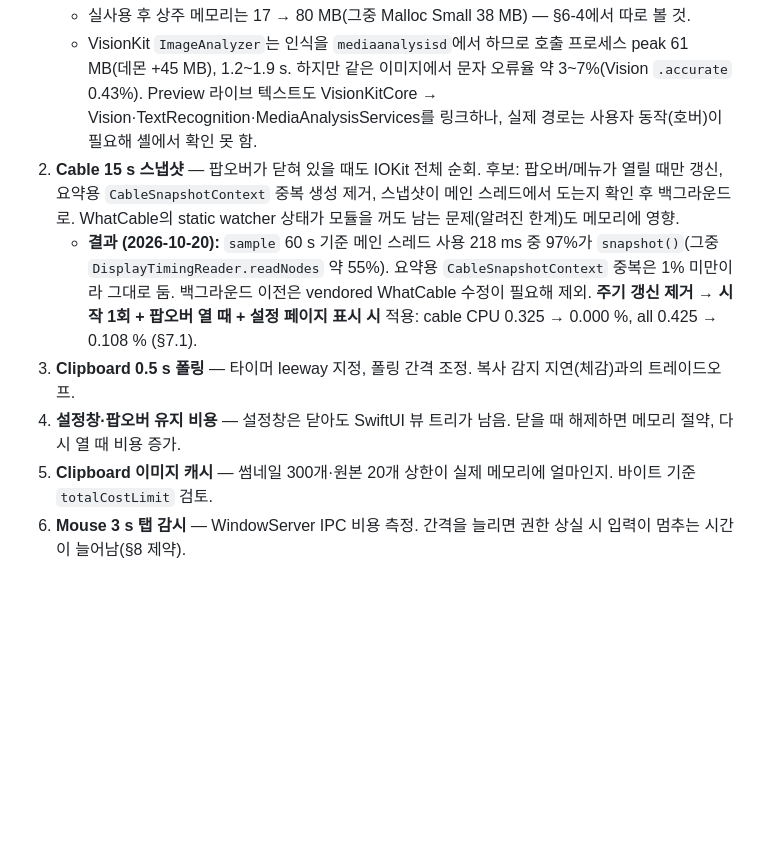
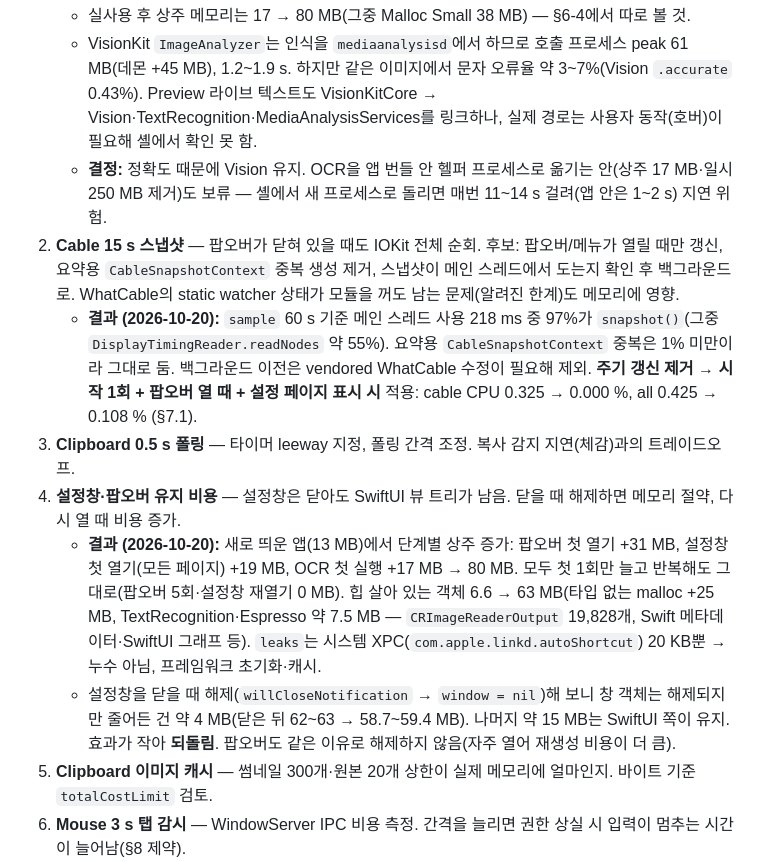
Before and after one commit to gyuha/T-Utilities, a Markdown page: Docs/OPTIMIZATION.md, the part around the change. GitHub-like rendering; blank space fills up the shorter version.

Commit message:
Docs: record in-use memory findings and decisions
Memory grows once per first use (popover +31 MB, Settings +19 MB, OCR +17 MB)
and then stays flat; leaks shows no app leaks. Releasing the Settings window
on close only freed ~4 MB, so it was not kept. Vision OCR stays in-process.

```diff
--- a/Docs/OPTIMIZATION.md
+++ b/Docs/OPTIMIZATION.md
@@ -126,10 +126,13 @@ sudo powermetrics --samplers tasks -i 5000 -n 6 | grep -i t-utilities   # wakeup
    - OCR(Vision `VNRecognizeTextRequest`)은 별도 원인: 앱과 같은 설정을 별도 프로세스로 돌리면 peak 233~291 MB(`.fast`·언어 보정 끔·영어만이어도 263~283 MB, 1200×200 이미지도 162 MB → Vision 고정 비용). 끝나면 반환되고 약 15 MB 남음. 앱 안에서는 OCR 시 464~466 MB까지 기록(위 그래픽 급증과 겹친 것으로 보임). 4K 이미지 복사(캡처 경로)는 +33 MB(비트맵 1장).
    - 실사용 후 상주 메모리는 17 → 80 MB(그중 Malloc Small 38 MB) — §6-4에서 따로 볼 것.
    - VisionKit `ImageAnalyzer`는 인식을 `mediaanalysisd`에서 하므로 호출 프로세스 peak 61 MB(데몬 +45 MB), 1.2~1.9 s. 하지만 같은 이미지에서 문자 오류율 약 3~7%(Vision `.accurate` 0.43%). Preview 라이브 텍스트도 VisionKitCore → Vision·TextRecognition·MediaAnalysisServices를 링크하나, 실제 경로는 사용자 동작(호버)이 필요해 셸에서 확인 못 함.
+   - **결정:** 정확도 때문에 Vision 유지. OCR을 앱 번들 안 헬퍼 프로세스로 옮기는 안(상주 17 MB·일시 250 MB 제거)도 보류 — 셸에서 새 프로세스로 돌리면 매번 11~14 s 걸려(앱 안은 1~2 s) 지연 위험.
 2. **Cable 15 s 스냅샷** — 팝오버가 닫혀 있을 때도 IOKit 전체 순회. 후보: 팝오버/메뉴가 열릴 때만 갱신, 요약용 `CableSnapshotContext` 중복 생성 제거, 스냅샷이 메인 스레드에서 도는지 확인 후 백그라운드로. WhatCable의 static watcher 상태가 모듈을 꺼도 남는 문제(알려진 한계)도 메모리에 영향.
    - **결과 (2026-10-20):** `sample` 60 s 기준 메인 스레드 사용 218 ms 중 97%가 `snapshot()`(그중 `DisplayTimingReader.readNodes` 약 55%). 요약용 `CableSnapshotContext` 중복은 1% 미만이라 그대로 둠. 백그라운드 이전은 vendored WhatCable 수정이 필요해 제외. **주기 갱신 제거 → 시작 1회 + 팝오버 열 때 + 설정 페이지 표시 시** 적용: cable CPU 0.325 → 0.000 %, all 0.425 → 0.108 % (§7.1).
 3. **Clipboard 0.5 s 폴링** — 타이머 leeway 지정, 폴링 간격 조정. 복사 감지 지연(체감)과의 트레이드오프.
 4. **설정창·팝오버 유지 비용** — 설정창은 닫아도 SwiftUI 뷰 트리가 남음. 닫을 때 해제하면 메모리 절약, 다시 열 때 비용 증가.
+   - **결과 (2026-10-20):** 새로 띄운 앱(13 MB)에서 단계별 상주 증가: 팝오버 첫 열기 +31 MB, 설정창 첫 열기(모든 페이지) +19 MB, OCR 첫 실행 +17 MB → 80 MB. 모두 첫 1회만 늘고 반복해도 그대로(팝오버 5회·설정창 재열기 0 MB). 힙 살아 있는 객체 6.6 → 63 MB(타입 없는 malloc +25 MB, TextRecognition·Espresso 약 7.5 MB — `CRImageReaderOutput` 19,828개, Swift 메타데이터·SwiftUI 그래프 등). `leaks`는 시스템 XPC(`com.apple.linkd.autoShortcut`) 20 KB뿐 → 누수 아님, 프레임워크 초기화·캐시.
+   - 설정창을 닫을 때 해제(`willCloseNotification` → `window = nil`)해 보니 창 객체는 해제되지만 줄어든 건 약 4 MB(닫은 뒤 62~63 → 58.7~59.4 MB). 나머지 약 15 MB는 SwiftUI 쪽이 유지. 효과가 작아 **되돌림**. 팝오버도 같은 이유로 해제하지 않음(자주 열어 재생성 비용이 더 큼).
 5. **Clipboard 이미지 캐시** — 썸네일 300개·원본 20개 상한이 실제 메모리에 얼마인지. 바이트 기준 `totalCostLimit` 검토.
 6. **Mouse 3 s 탭 감시** — WindowServer IPC 비용 측정. 간격을 늘리면 권한 상실 시 입력이 멈추는 시간이 늘어남(§8 제약).
 7. **Windows 전역 마우스 모니터** — 모든 좌클릭 드래그마다 AX 조회 1회. 비용이 보이면 조회를 가장자리 근처에서 시작한 드래그로 제한.
```
